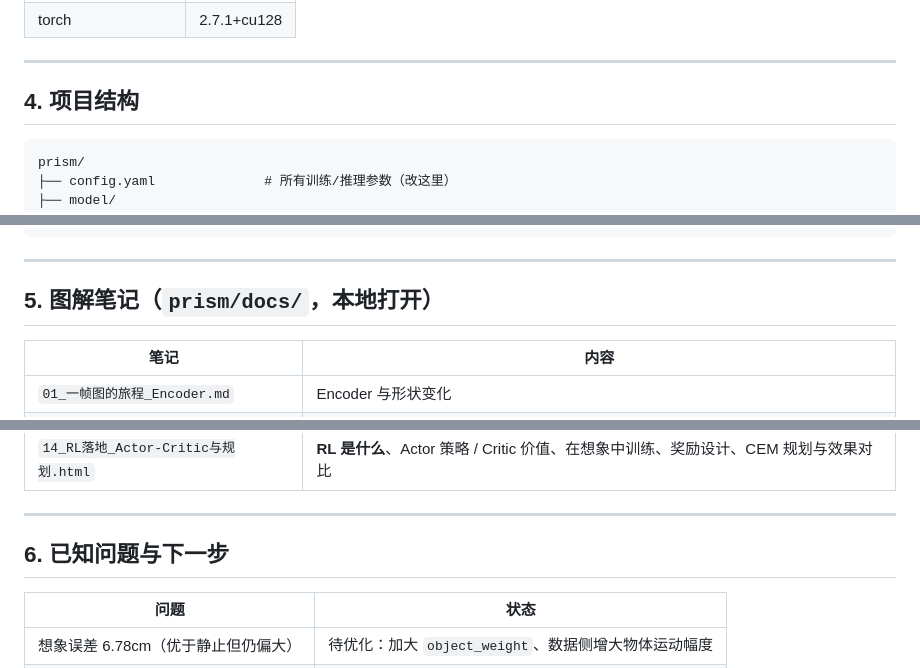
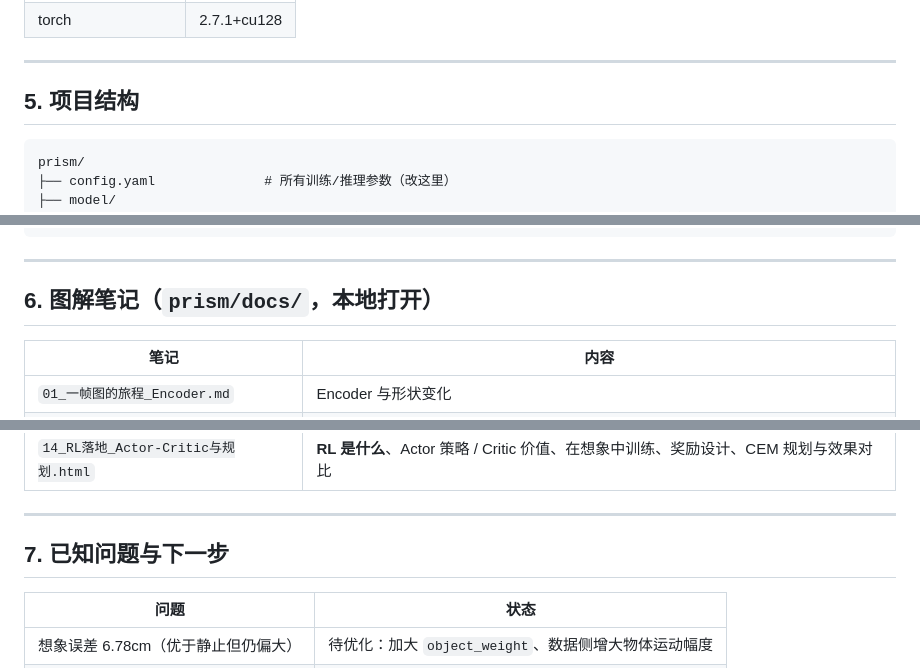
Before and after one commit to SidaJU/PRISM-wm, a Markdown page: README.md, 3 parts joined by grey strips. Drawn GitHub-style.

````diff
--- a/README.md
+++ b/README.md
@@ -105,7 +134,7 @@ python prism/tools/analyze_imagine_error.py prism/runs/imagine_<时间戳>
 
 ---
 
-## 4. 项目结构
+## 5. 项目结构
 
 ```
 prism/
@@ -127,7 +156,7 @@ prism/
 
 ---
 
-## 5. 图解笔记（`prism/docs/`，本地打开）
+## 6. 图解笔记（`prism/docs/`，本地打开）
 
 | 笔记 | 内容 |
 |---|---|
@@ -145,7 +174,7 @@ prism/
 
 ---
 
-## 6. 已知问题与下一步
+## 7. 已知问题与下一步
 
 | 问题 | 状态 |
 |---|---|
````
Also changed, not shown: other parts of README.md (+30 -1 lines), prism/preview/rl_curve.png (added), prism/preview/rl_decision_compare.png (added).
